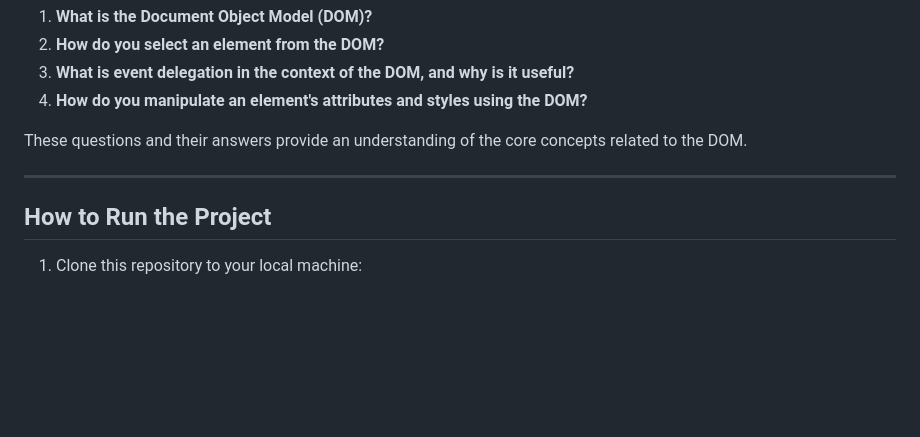
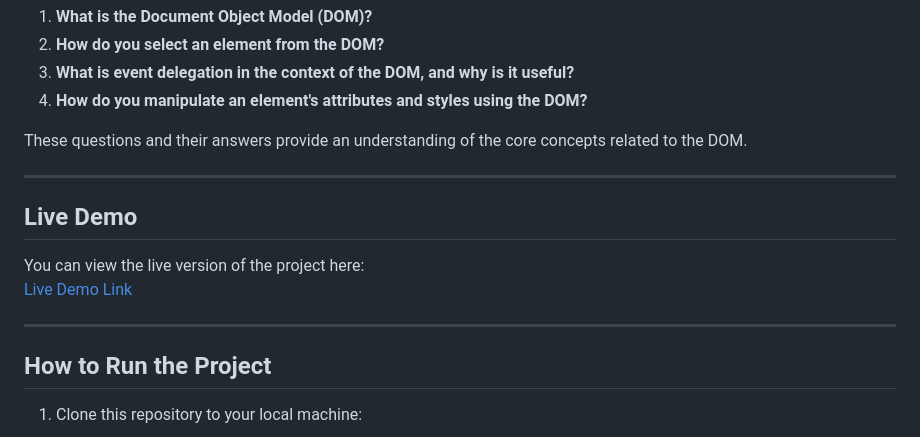
Before and after one commit to Humayun1318/donation-platform, a Markdown page: README.md, the part around the change. GitHub-like rendering; blank space fills up the shorter version.

Commit message:
final for submit

```diff
--- a/README.md
+++ b/README.md
@@ -86,6 +86,12 @@ These questions and their answers provide an understanding of the core concepts
 
 ---
 
+## Live Demo
+You can view the live version of the project here:
+[Live Demo Link](https://humayun1318.github.io/B10A5-reset9/)
+
+---
+
 ## How to Run the Project
 
 1. Clone this repository to your local machine:
```
